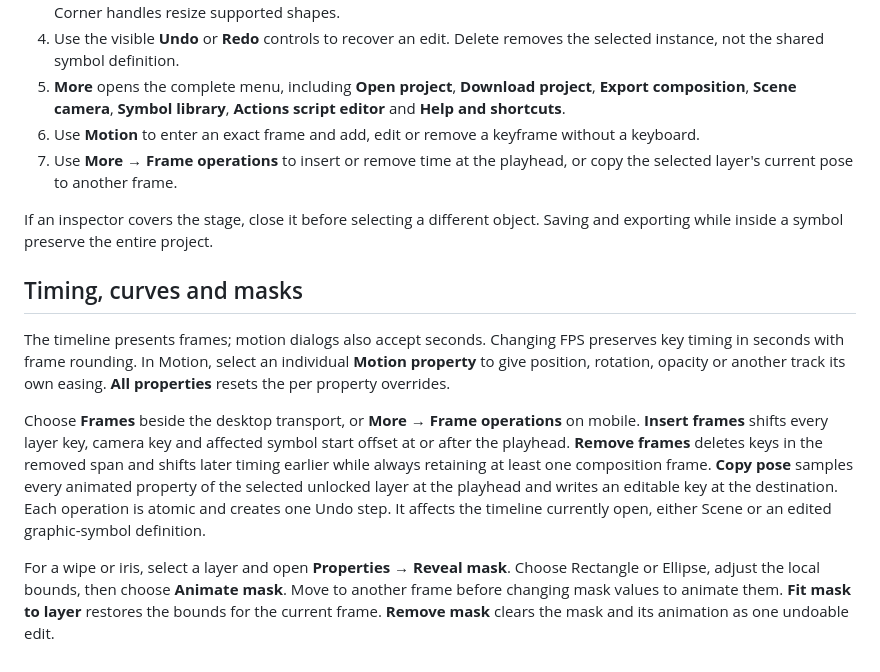
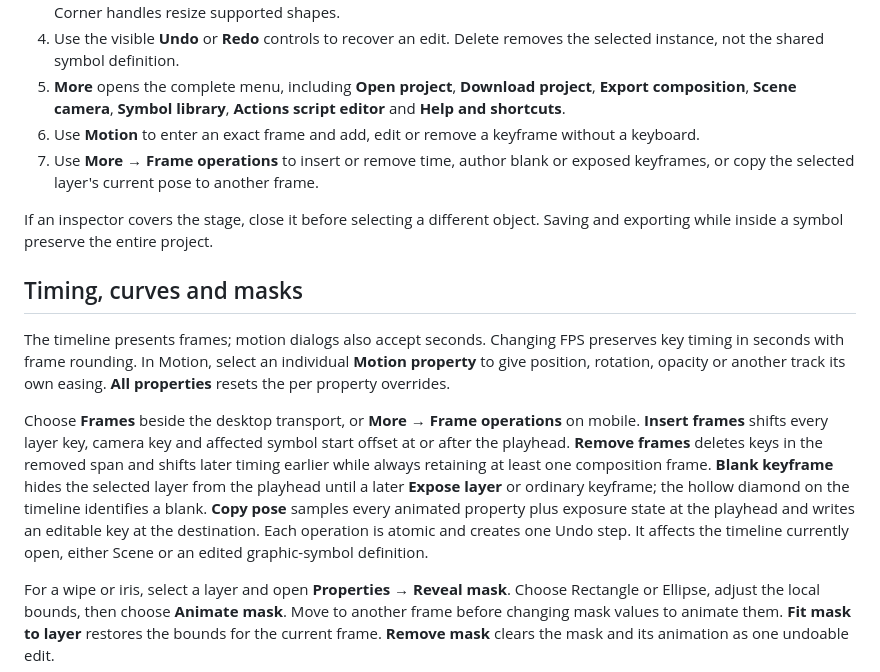
Before and after one commit to ruvnet/Rash, a Markdown page: docs/user-guide.md, the part around the change. GitHub-like rendering.

Commit message:
feat: update docs/user-guide.md for blank keyframes

```diff
--- a/docs/user-guide.md
+++ b/docs/user-guide.md
@@ -22,7 +22,7 @@ A ready made example is the fastest starting point. In the [gallery](https://ruv
 4. Use the visible **Undo** or **Redo** controls to recover an edit. Delete removes the selected instance, not the shared symbol definition.
 5. **More** opens the complete menu, including **Open project**, **Download project**, **Export composition**, **Scene camera**, **Symbol library**, **Actions script editor** and **Help and shortcuts**.
 6. Use **Motion** to enter an exact frame and add, edit or remove a keyframe without a keyboard.
-7. Use **More → Frame operations** to insert or remove time at the playhead, or copy the selected layer's current pose to another frame.
+7. Use **More → Frame operations** to insert or remove time, author blank or exposed keyframes, or copy the selected layer's current pose to another frame.
 
 If an inspector covers the stage, close it before selecting a different object. Saving and exporting while inside a symbol preserve the entire project.
 
@@ -30,7 +30,7 @@ If an inspector covers the stage, close it before selecting a different object.
 
 The timeline presents frames; motion dialogs also accept seconds. Changing FPS preserves key timing in seconds with frame rounding. In Motion, select an individual **Motion property** to give position, rotation, opacity or another track its own easing. **All properties** resets the per property overrides.
 
-Choose **Frames** beside the desktop transport, or **More → Frame operations** on mobile. **Insert frames** shifts every layer key, camera key and affected symbol start offset at or after the playhead. **Remove frames** deletes keys in the removed span and shifts later timing earlier while always retaining at least one composition frame. **Copy pose** samples every animated property of the selected unlocked layer at the playhead and writes an editable key at the destination. Each operation is atomic and creates one Undo step. It affects the timeline currently open, either Scene or an edited graphic-symbol definition.
+Choose **Frames** beside the desktop transport, or **More → Frame operations** on mobile. **Insert frames** shifts every layer key, camera key and affected symbol start offset at or after the playhead. **Remove frames** deletes keys in the removed span and shifts later timing earlier while always retaining at least one composition frame. **Blank keyframe** hides the selected layer from the playhead until a later **Expose layer** or ordinary keyframe; the hollow diamond on the timeline identifies a blank. **Copy pose** samples every animated property plus exposure state at the playhead and writes an editable key at the destination. Each operation is atomic and creates one Undo step. It affects the timeline currently open, either Scene or an edited graphic-symbol definition.
 
 For a wipe or iris, select a layer and open **Properties → Reveal mask**. Choose Rectangle or Ellipse, adjust the local bounds, then choose **Animate mask**. Move to another frame before changing mask values to animate them. **Fit mask to layer** restores the bounds for the current frame. **Remove mask** clears the mask and its animation as one undoable edit.
 
```
